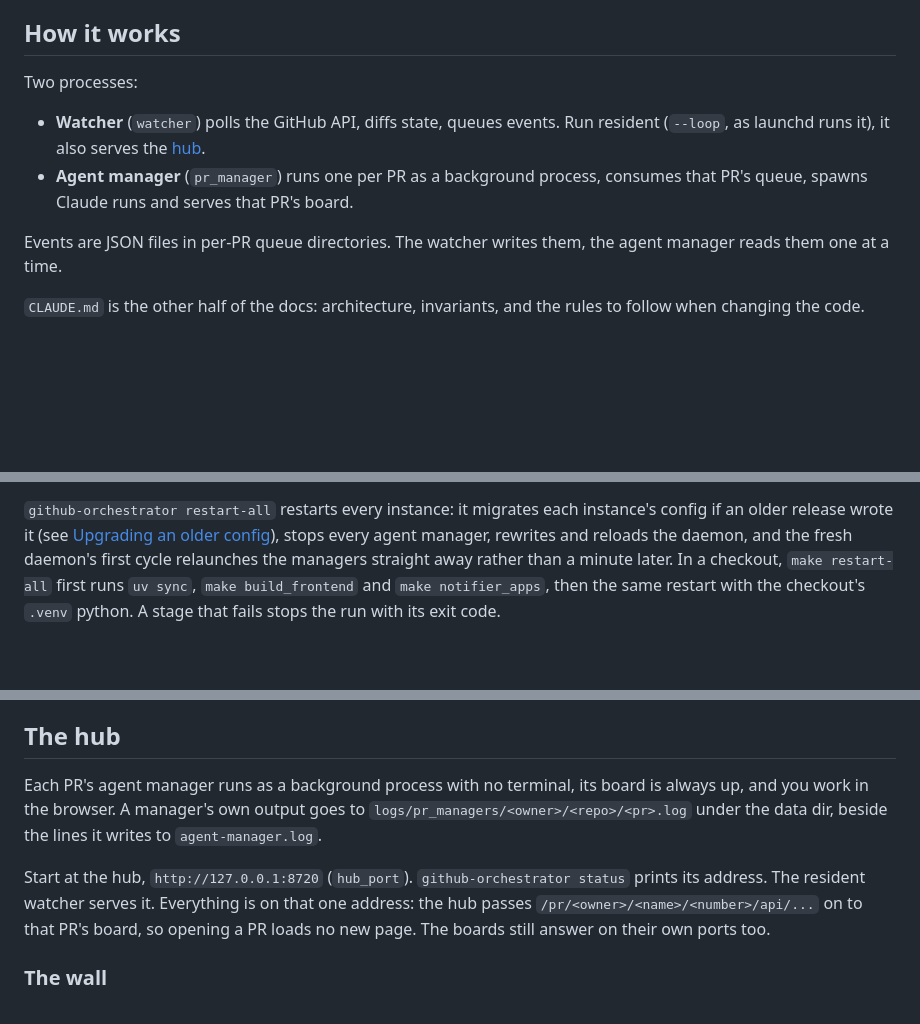
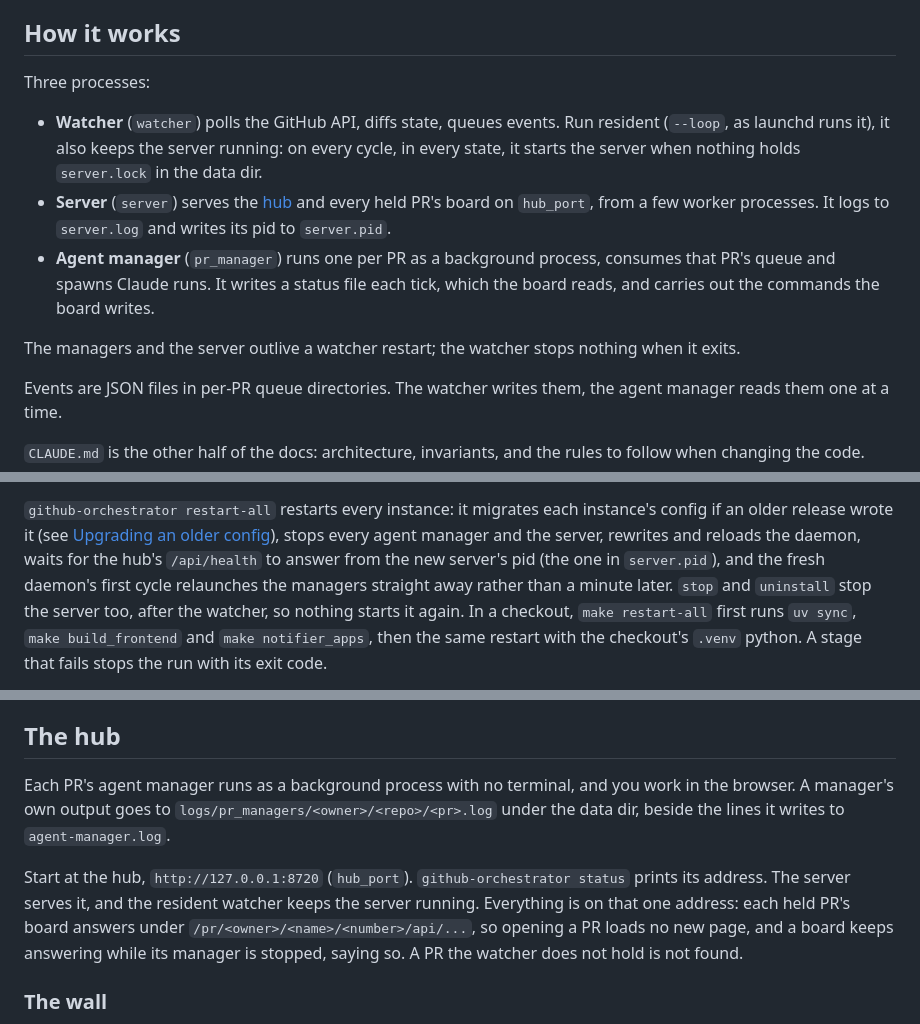
Before and after one commit to vector67/github-orchestrator, a Markdown page: docs/how-to-use.md, 3 parts joined by grey strips. Rendered like a GitHub page; blank space fills up the shorter version.

Commit message:
describe the server in the docs, record step 6's decisions and mark it done
how-to-use names three processes, says the watcher keeps the server
running and stops nothing when it exits, drops the boards' port range
and the boards' own ports, and says restart-all, stop and uninstall stop
the server. The plan records the step's decisions, its leftovers and the
scratch-instance proof.

Refs #3

```diff
--- a/docs/how-to-use.md
+++ b/docs/how-to-use.md
@@ -5,13 +5,21 @@ the two processes fit together, every setting, and what each screen does.
 
 ## How it works
 
-Two processes:
+Three processes:
 
 - **Watcher** (`watcher`) polls the GitHub API, diffs state, queues events.
-  Run resident (`--loop`, as launchd runs it), it also serves the
-  [hub](#the-hub).
+  Run resident (`--loop`, as launchd runs it), it also keeps the server running:
+  on every cycle, in every state, it starts the server when nothing holds
+  `server.lock` in the data dir.
+- **Server** (`server`) serves the [hub](#the-hub) and every held PR's board on
+  `hub_port`, from a few worker processes. It logs to `server.log` and writes its
+  pid to `server.pid`.
 - **Agent manager** (`pr_manager`) runs one per PR as a background process,
-  consumes that PR's queue, spawns Claude runs and serves that PR's board.
+  consumes that PR's queue and spawns Claude runs. It writes a status file each
+  tick, which the board reads, and carries out the commands the board writes.
+
+The managers and the server outlive a watcher restart; the watcher stops
+nothing when it exits.
 
 Events are JSON files in per-PR queue directories. The watcher writes them, the
 agent manager reads them one at a time.
@@ -123,8 +131,11 @@ program and `PATH`.
 `github-orchestrator restart-all` restarts every instance: it migrates each
 instance's config if an older release wrote it (see
 [Upgrading an older config](#upgrading-an-older-config)), stops every agent
-manager, rewrites and reloads the daemon, and the fresh daemon's first cycle
-relaunches the managers straight away rather than a minute later. In a checkout,
+manager and the server, rewrites and reloads the daemon, waits for the hub's
+`/api/health` to answer from the new server's pid (the one in `server.pid`), and
+the fresh daemon's first cycle relaunches the managers straight away rather than
+a minute later. `stop` and `uninstall` stop the server too, after the watcher, so
+nothing starts it again. In a checkout,
 `make restart-all` first runs `uv sync`, `make build_frontend` and
 `make notifier_apps`, then the same restart with the checkout's `.venv` python.
 A stage that fails stops the run with its exit code.
@@ -314,16 +324,17 @@ serving a board, which is the pid on that board's lines.
 
 ## The hub
 
-Each PR's agent manager runs as a background process with no terminal, its
-board is always up, and you work in the browser. A manager's own output goes to
+Each PR's agent manager runs as a background process with no terminal, and you
+work in the browser. A manager's own output goes to
 `logs/pr_managers/<owner>/<repo>/<pr>.log` under the data dir, beside the lines
 it writes to `agent-manager.log`.
 
 Start at the hub, `http://127.0.0.1:8720` (`hub_port`).
-`github-orchestrator status` prints its address. The resident watcher serves
-it. Everything is on that one address: the hub passes `/pr/<owner>/<name>/<number>/api/...`
-on to that PR's board, so opening a PR loads no new page. The boards still
-answer on their own ports too.
+`github-orchestrator status` prints its address. The server serves it, and the
+resident watcher keeps the server running. Everything is on that one address:
+each held PR's board answers under `/pr/<owner>/<name>/<number>/api/...`, so
+opening a PR loads no new page, and a board keeps answering while its manager
+is stopped, saying so. A PR the watcher does not hold is not found.
 
 ### The wall
 
```
Also changed, not shown: other parts of docs/how-to-use.md (+4 -6 lines), README.md (+2 -1 lines), 1 other file.
